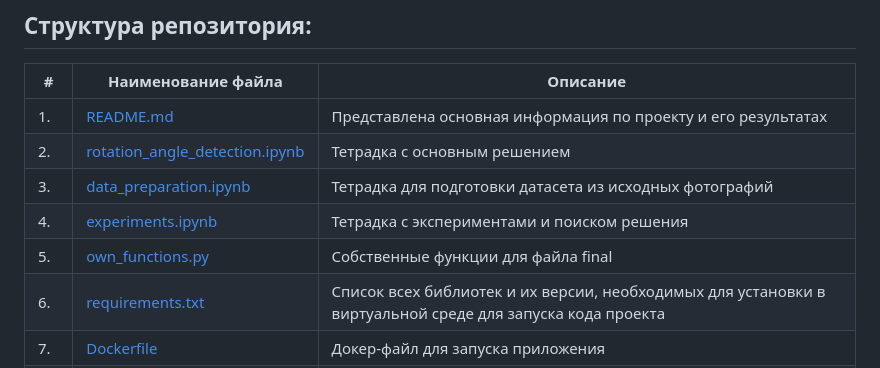
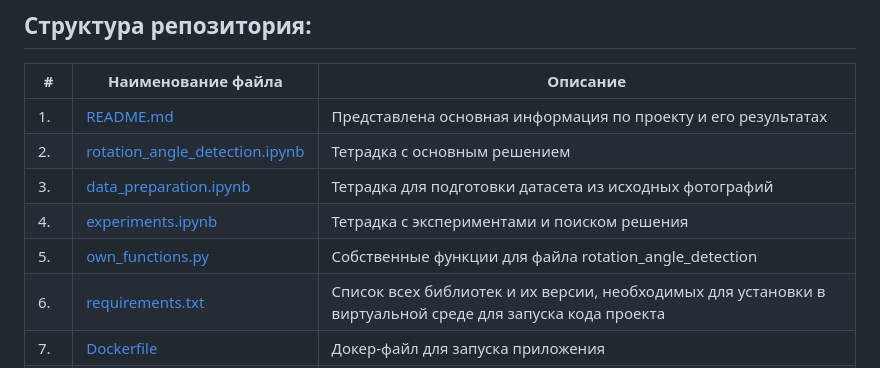
Before and after one commit to IliaShi/donor_search, a Markdown page: README.md, the part around the change. Drawn GitHub-style.

```diff
--- a/README.md
+++ b/README.md
@@ -44,7 +44,7 @@
 | 2.   | [rotation_angle_detection.ipynb](https://github.com/IliaShi/donor_search/blob/main/rotation_angle_detection.ipynb) | Тетрадка с основным решением |
 | 3.   | [data_preparation.ipynb](https://github.com/IliaShi/donor_search/blob/main/data_preparation.ipynb) | Тетрадка для подготовки датасета из исходных фотографий   |
 | 4.   | [experiments.ipynb](https://github.com/IliaShi/donor_search/blob/main/experiments.ipynb) | Тетрадка с экспериментами и поиском решения   |
-| 5.   | [own_functions.py](https://github.com/IliaShi/donor_search/blob/main/own_functions.py) | Собственные функции для файла final  |
+| 5.   | [own_functions.py](https://github.com/IliaShi/donor_search/blob/main/own_functions.py) | Собственные функции для файла rotation_angle_detection  |
 | 6.   | [requirements.txt](https://github.com/IliaShi/donor_search/blob/main/requirements.txt) | Список всех библиотек и их версии, необходимых для установки в виртуальной среде для запуска кода проекта   |
 | 7.   | [Dockerfile](https://github.com/IliaShi/donor_search/blob/main/app/Dockerfile) | Докер-файл для запуска приложения
 | 8.   | [requirements.txt](https://github.com/IliaShi/donor_search/blob/main/app/requirements.txt) | Список всех библиотек и их версии, необходимых для установки в виртуальной среде для запуска приложения в Докере |
```
